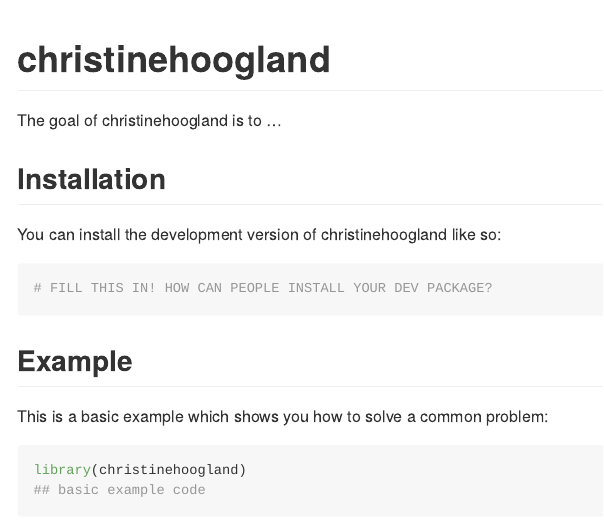
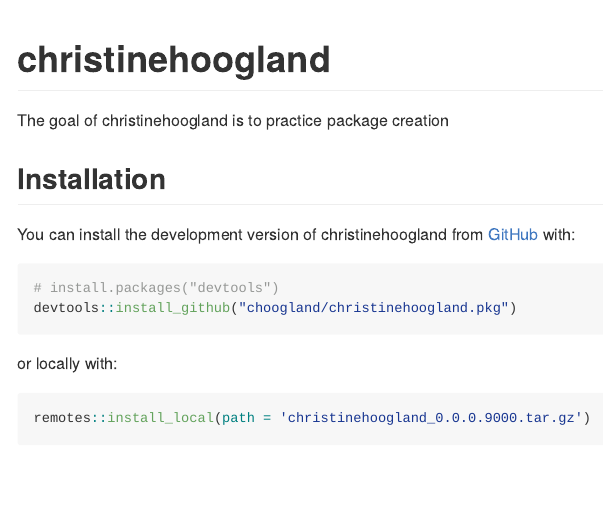
Before and after one commit to choogland/christinehoogland.pkg, an R Markdown document (README.Rmd): the page in a window 1100 px wide, from its top. Rendered offline with R 4.5, knitr and Pandoc, with nearby package versions; some code elsewhere in the file could not run offline.

Commit message:
Updated README

````diff
--- a/README.Rmd
+++ b/README.Rmd
@@ -18,22 +18,19 @@
 <!-- badges: start -->
 <!-- badges: end -->
 
-The goal of christinehoogland is to ...
+The goal of christinehoogland is to practice package creation
 
 ## Installation
 
-You can install the development version of christinehoogland like so:
+You can install the development version of christinehoogland from [GitHub](https://github.com/) with:
 
 ``` r
-# FILL THIS IN! HOW CAN PEOPLE INSTALL YOUR DEV PACKAGE?
+# install.packages("devtools")
+devtools::install_github("choogland/christinehoogland.pkg")
 ```
 
-## Example
-
-This is a basic example which shows you how to solve a common problem:
-
-```{r example}
-library(christinehoogland)
-## basic example code
+or locally with:
+``` r
+remotes::install_local(path = 'christinehoogland_0.0.0.9000.tar.gz')
 ```
 
````
Also changed, not shown: README.md, README.Rmd (22 more changed lines).
